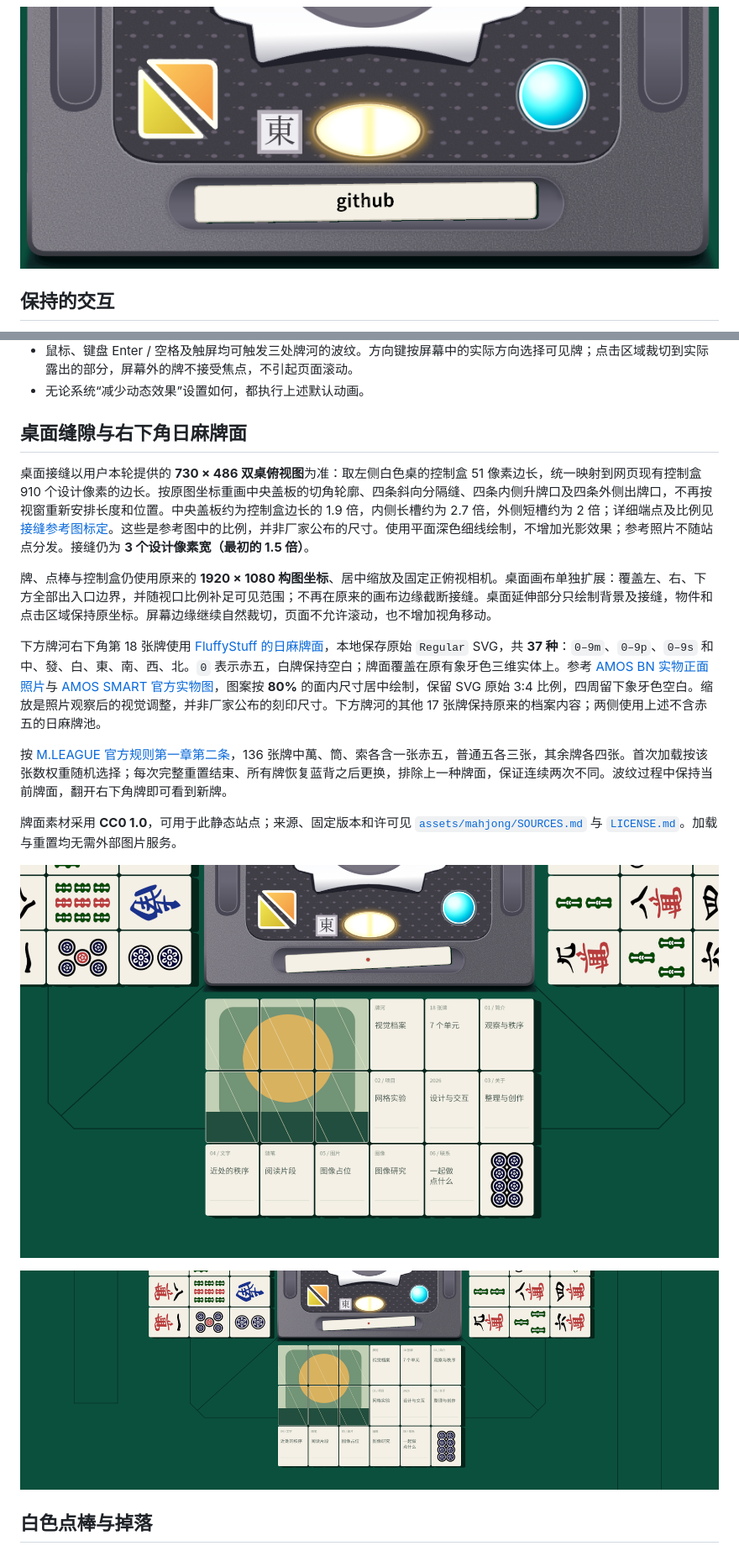
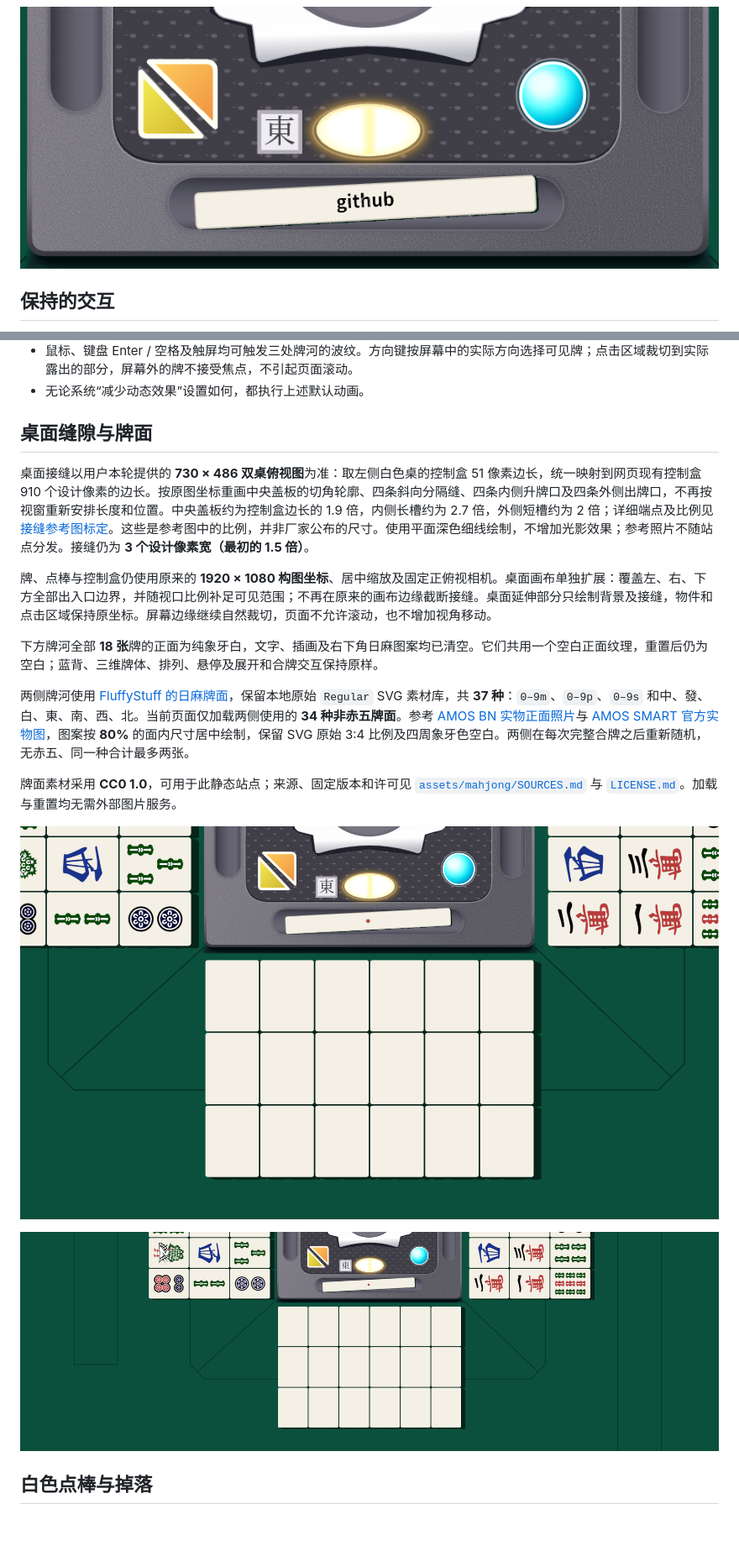
Before and after one commit to 5h1nRyu/ShinRyu, a Markdown page: README.md, 2 parts joined by grey strips. Shown at 84% size. GitHub-like rendering; pictures changed too: docs/v2-control-hint.png, docs/v2-reference-seams-wide.png, docs/v2-riichi-preview.png; blank space fills up the shorter version.

```diff
--- a/README.md
+++ b/README.md
@@ -56,15 +56,15 @@
 - 鼠标、键盘 Enter / 空格及触屏均可触发三处牌河的波纹。方向键按屏幕中的实际方向选择可见牌；点击区域裁切到实际露出的部分，屏幕外的牌不接受焦点，不引起页面滚动。
 - 无论系统“减少动态效果”设置如何，都执行上述默认动画。
 
-## 桌面缝隙与右下角日麻牌面
+## 桌面缝隙与牌面
 
 桌面接缝以用户本轮提供的 **730 × 486 双桌俯视图**为准：取左侧白色桌的控制盒 51 像素边长，统一映射到网页现有控制盒 910 个设计像素的边长。按原图坐标重画中央盖板的切角轮廓、四条斜向分隔缝、四条内侧升牌口及四条外侧出牌口，不再按视窗重新安排长度和位置。中央盖板约为控制盒边长的 1.9 倍，内侧长槽约为 2.7 倍，外侧短槽约为 2 倍；详细端点及比例见 [接缝参考图标定](docs/table-seam-reference.md)。这些是参考图中的比例，并非厂家公布的尺寸。使用平面深色细线绘制，不增加光影效果；参考照片不随站点分发。接缝仍为 **3 个设计像素宽（最初的 1.5 倍）**。
 
 牌、点棒与控制盒仍使用原来的 **1920 × 1080 构图坐标**、居中缩放及固定正俯视相机。桌面画布单独扩展：覆盖左、右、下方全部出入口边界，并随视口比例补足可见范围；不再在原来的画布边缘截断接缝。桌面延伸部分只绘制背景及接缝，物件和点击区域保持原坐标。屏幕边缘继续自然裁切，页面不允许滚动，也不增加视角移动。
 
-下方牌河右下角第 18 张牌使用 [FluffyStuff 的日麻牌面](https://github.com/FluffyStuff/riichi-mahjong-tiles)，本地保存原始 `Regular` SVG，共 **37 种**：`0–9m`、`0–9p`、`0–9s` 和中、發、白、東、南、西、北。`0` 表示赤五，白牌保持空白；牌面覆盖在原有象牙色三维实体上。参考 [AMOS BN 实物正面照片](https://www.alban.co.jp/products/detail/752)与 [AMOS SMART 官方实物图](https://shop.taiyo-chemicals.co.jp/shopdetail/000000000030/)，图案按 **80%** 的面内尺寸居中绘制，保留 SVG 原始 3:4 比例，四周留下象牙色空白。缩放是照片观察后的视觉调整，并非厂家公布的刻印尺寸。下方牌河的其他 17 张牌保持原来的档案内容；两侧使用上述不含赤五的日麻牌池。
+下方牌河全部 **18 张**牌的正面为纯象牙白，文字、插画及右下角日麻图案均已清空。它们共用一个空白正面纹理，重置后仍为空白；蓝背、三维牌体、排列、悬停及展开和合牌交互保持原样。
 
-按 [M.LEAGUE 官方规则第一章第二条](https://m-league.jp/about/)，136 张牌中萬、筒、索各含一张赤五，普通五各三张，其余牌各四张。首次加载按该张数权重随机选择；每次完整重置结束、所有牌恢复蓝背之后更换，排除上一种牌面，保证连续两次不同。波纹过程中保持当前牌面，翻开右下角牌即可看到新牌。
+两侧牌河使用 [FluffyStuff 的日麻牌面](https://github.com/FluffyStuff/riichi-mahjong-tiles)，保留本地原始 `Regular` SVG 素材库，共 **37 种**：`0–9m`、`0–9p`、`0–9s` 和中、發、白、東、南、西、北。当前页面仅加载两侧使用的 **34 种非赤五牌面**。参考 [AMOS BN 实物正面照片](https://www.alban.co.jp/products/detail/752)与 [AMOS SMART 官方实物图](https://shop.taiyo-chemicals.co.jp/shopdetail/000000000030/)，图案按 **80%** 的面内尺寸居中绘制，保留 SVG 原始 3:4 比例及四周象牙色空白。两侧在每次完整合牌之后重新随机，无赤五、同一种合计最多两张。
 
 牌面素材采用 **CC0 1.0**，可用于此静态站点；来源、固定版本和许可见 [`assets/mahjong/SOURCES.md`](assets/mahjong/SOURCES.md) 与 [`LICENSE.md`](assets/mahjong/LICENSE.md)。加载与重置均无需外部图片服务。
 
```
Also changed, not shown: other parts of README.md (+7 -7 lines), docs/v2-control-preview.png, docs/v2-stick-lift.png, 6 other files.
